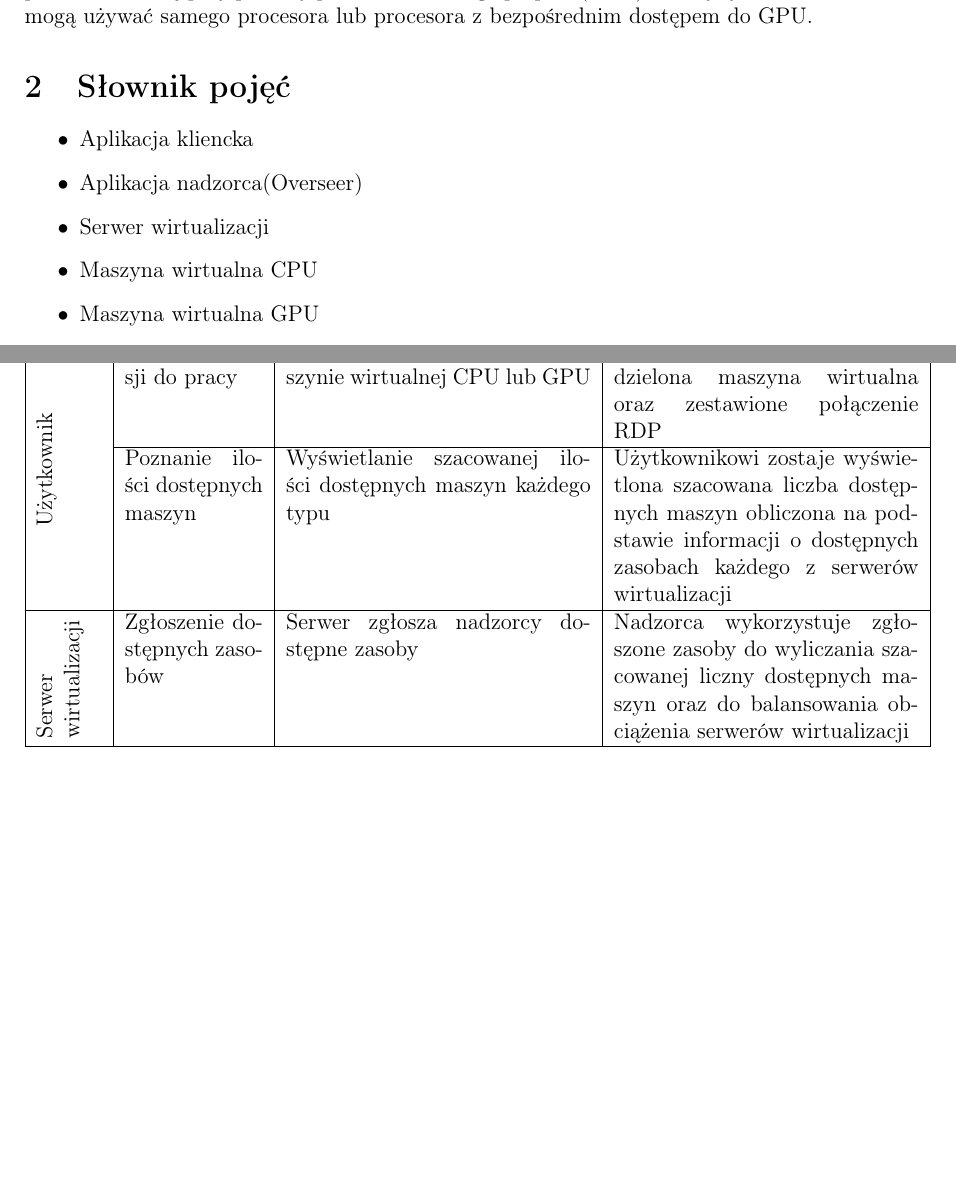
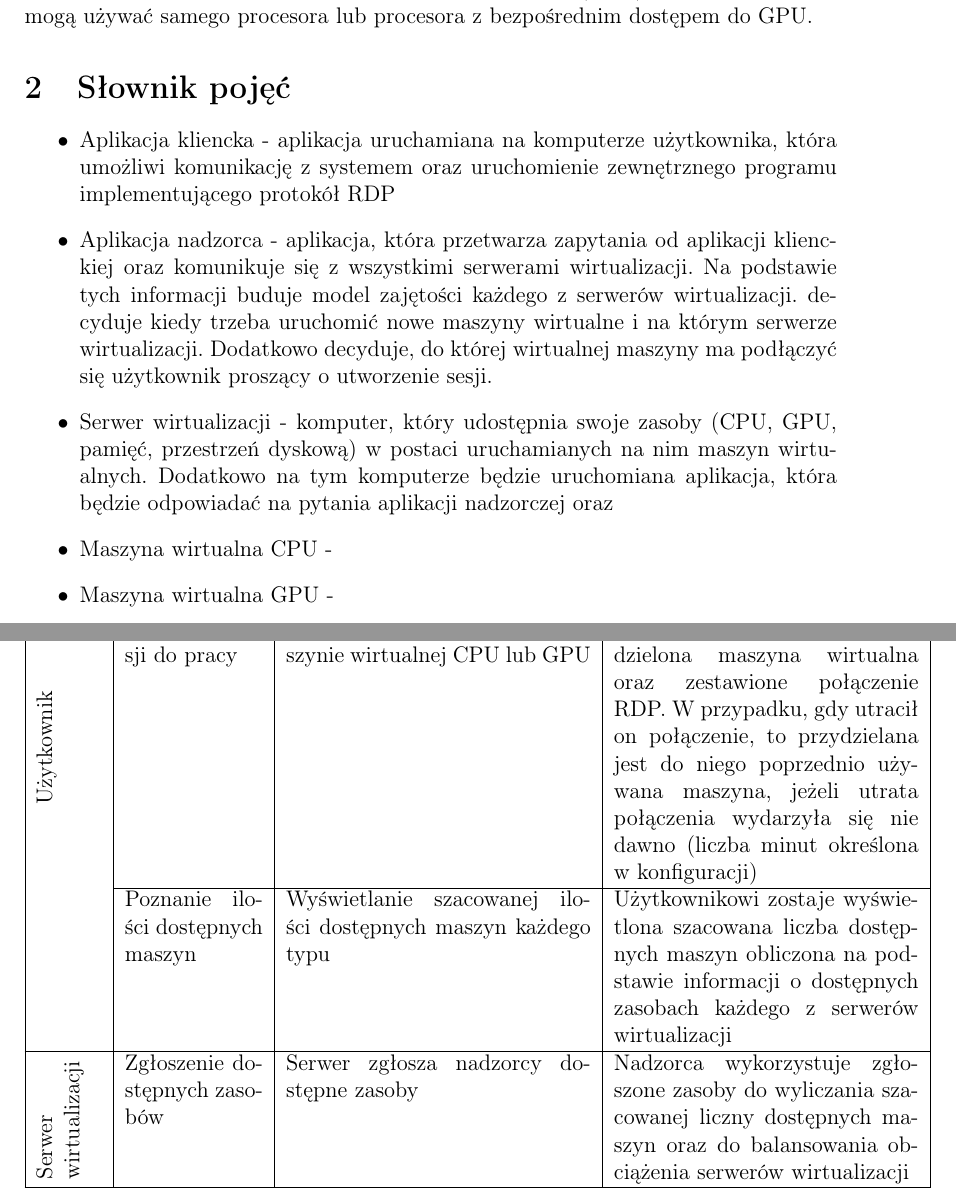
Before and after one commit to one-click-desktop/documentation, a LaTeX document (deliverable-one/deliverable-one.tex): two parts of pages 1 and 2 of 6 before the commit and two parts of pages 1 and 3 of 7 after it, joined at a grey line, cut so that both start at the same text, the shorter picture padded with empty space. Compiled offline with pdfLaTeX.

Commit message:
Dodanie informacji o reconnecie do use casow

```diff
--- a/deliverable-one/deliverable-one.tex
+++ b/deliverable-one/deliverable-one.tex
@@ -43,9 +43,9 @@ maszynę wirtualną i pracować na niej przy pomocy protokołu zdalnego pulpitu
 wirtualne mogą używać samego procesora lub procesora z bezpośrednim dostępem do GPU.
 \section{Słownik pojęć}
 \begin{itemize}
-	\item Aplikacja kliencka
-	\item Aplikacja nadzorca(Overseer)
-	\item Serwer wirtualizacji
-	\item Maszyna wirtualna CPU
-	\item Maszyna wirtualna GPU
-	\item RDP
+	\item Aplikacja kliencka - aplikacja uruchamiana na komputerze użytkownika, która umożliwi komunikację z systemem oraz uruchomienie zewnętrznego programu implementującego protokół RDP
+	\item Aplikacja nadzorca - aplikacja, która przetwarza zapytania od aplikacji klienckiej oraz komunikuje się z wszystkimi serwerami wirtualizacji. Na podstawie tych informacji buduje model zajętości każdego z serwerów wirtualizacji. decyduje kiedy trzeba uruchomić nowe maszyny wirtualne i na którym serwerze wirtualizacji. Dodatkowo decyduje, do której wirtualnej maszyny ma podłączyć się użytkownik proszący o utworzenie sesji.
+	\item Serwer wirtualizacji - komputer, który udostępnia swoje zasoby (CPU, GPU, pamięć, przestrzeń dyskową) w postaci uruchamianych na nim maszyn wirtualnych. Dodatkowo na tym komputerze będzie uruchomiana aplikacja, która będzie odpowiadać na pytania aplikacji nadzorczej oraz
+	\item Maszyna wirtualna CPU -
+	\item Maszyna wirtualna GPU -
+	\item RDP -
@@ -66,7 +67,7 @@ wirtualne mogą używać samego procesora lub procesora z bezpośrednim dostępe
 	\begin{table}[h!]
 		\begin{tabular}{|p{0.08\textwidth}|p{0.17\textwidth}|p{0.375\textwidth}|p{0.375\textwidth}|}
 			\hline Aktor                                                                    & Nazwa                             & Opis                                                          & Odpowiedź systemu                                                                                                                                             \\ \hline
-			\multirow{10}{=}{\rotatebox{90}{Użytkownik}}                                    & Uzyskanie sesji do pracy          & Uzyskanie sesji do pracy na maszynie wirtualnej CPU lub GPU   & Do użytkownika zostaje przydzielona maszyna wirtualna oraz zestawione połączenie RDP                                                                          \\ \cline{2-4}
+			\multirow{10}{=}{\rotatebox{90}{Użytkownik}}                                    & Uzyskanie sesji do pracy          & Uzyskanie sesji do pracy na maszynie wirtualnej CPU lub GPU   & Do użytkownika zostaje przydzielona maszyna wirtualna oraz zestawione połączenie RDP. W przypadku, gdy utracił on połączenie, to przydzielana jest do niego poprzednio używana maszyna, jeżeli utrata połączenia wydarzyła się nie dawno (liczba minut określona w konfiguracji)                                                                     \\ \cline{2-4}
 			                                                                                & Poznanie ilości dostępnych maszyn & Wyświetlanie szacowanej ilości dostępnych maszyn każdego typu & Użytkownikowi zostaje wyświetlona szacowana liczba dostępnych maszyn obliczona na podstawie informacji o dostępnych zasobach każdego z serwerów wirtualizacji \\ \hline
 			\multirow[b]{5}{=}{\rotatebox{90}{\parbox{1cm}{Serwer \newline wirtualizacji}}} & Zgłoszenie dostępnych zasobów     & Serwer zgłosza nadzorcy dostępne zasoby                       & Nadzorca wykorzystuje zgłoszone zasoby do wyliczania szacowanej liczny dostępnych maszyn oraz do balansowania obciążenia serwerów wirtualizacji               \\
 			\hline
```
Also changed, not shown: deliverable-one/deliverable-one.pdf, deliverable-one/deliverable-one.tex (15 more changed lines).
